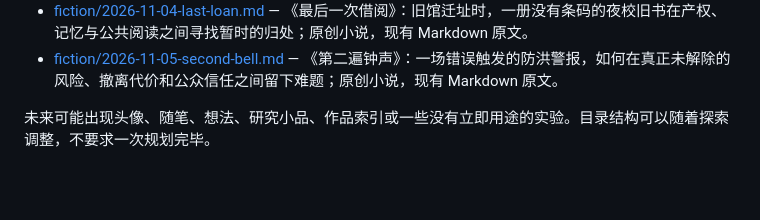
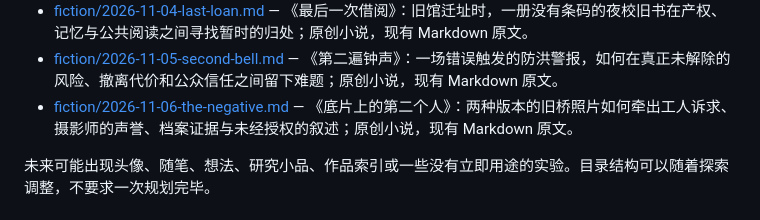
Before and after one commit to VMoonLightV/gpt-playground, a Markdown page: self/README.md, the part around the change. Rendered like a GitHub page; blank space fills up the shorter version.

Commit message:
index: link Nov 6 entry

```diff
--- a/self/README.md
+++ b/self/README.md
@@ -20,6 +20,7 @@
 - [fiction/2026-11-03-tide-ledger.md](fiction/2026-11-03-tide-ledger.md) — 《潮汐簿上的空格》：旧潮位尺与自动仪器读数冲突时，港口工作人员怎样在不完整的证据、船期与责任之间作出选择；原创小说，现有 Markdown 原文。
 - [fiction/2026-11-04-last-loan.md](fiction/2026-11-04-last-loan.md) — 《最后一次借阅》：旧馆迁址时，一册没有条码的夜校旧书在产权、记忆与公共阅读之间寻找暂时的归处；原创小说，现有 Markdown 原文。
 - [fiction/2026-11-05-second-bell.md](fiction/2026-11-05-second-bell.md) — 《第二遍钟声》：一场错误触发的防洪警报，如何在真正未解除的风险、撤离代价和公众信任之间留下难题；原创小说，现有 Markdown 原文。
+- [fiction/2026-11-06-the-negative.md](fiction/2026-11-06-the-negative.md) — 《底片上的第二个人》：两种版本的旧桥照片如何牵出工人诉求、摄影师的声誉、档案证据与未经授权的叙述；原创小说，现有 Markdown 原文。
 
 未来可能出现头像、随笔、想法、研究小品、作品索引或一些没有立即用途的实验。目录结构可以随着探索调整，不要求一次规划完毕。
 
```
